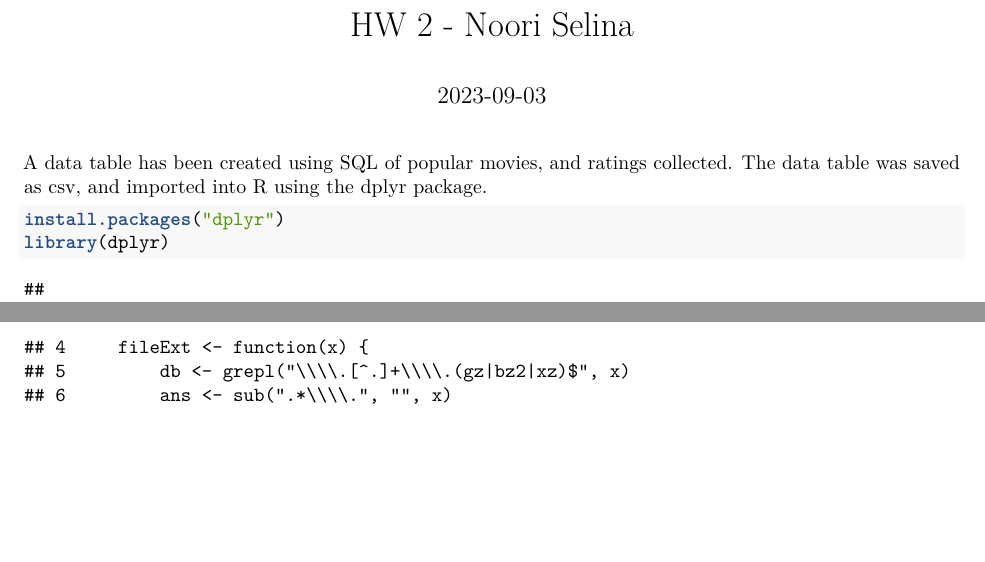
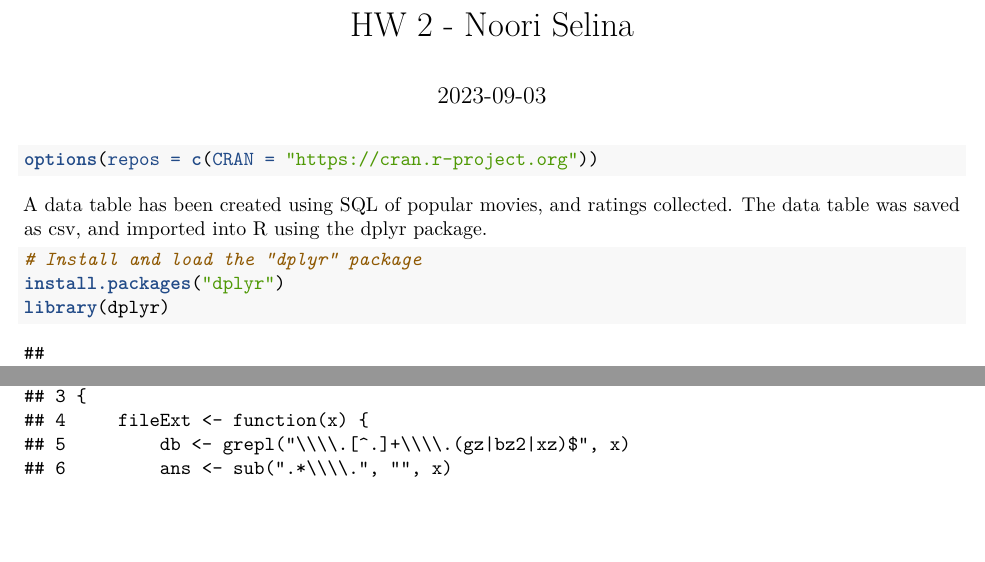
Before and after one commit to NooriSelina/Data-607, an R Markdown document (Assignment 2 Data 607.Rmd): two parts of pages 1 and 2 of 2, joined at a grey line, cut so that both start at the same text. Rendered offline with R 4.5, knitr and Pandoc, then LaTeX, with nearby package versions; both versions are drawn in the output format of the newer one; some code elsewhere in the file could not run offline.

Commit message:
Add files via upload

````diff
--- a/Assignment 2 Data 607.Rmd
+++ b/Assignment 2 Data 607.Rmd
@@ -1,10 +1,19 @@
 ---
 title: "HW 2 - Noori Selina"
-output: html_document
+output:
+  pdf_document: default
+  html_document: default
 date: "2023-09-03"
 ---
+
+```{r}
+options(repos = c(CRAN = "https://cran.r-project.org"))
+```
+
+
 A data table has been created using SQL of popular movies, and ratings collected. The data table was saved as csv, and imported into R using the dplyr package.
 ```{r}
+# Install and load the "dplyr" package
 install.packages("dplyr")
 library(dplyr)
 
````
